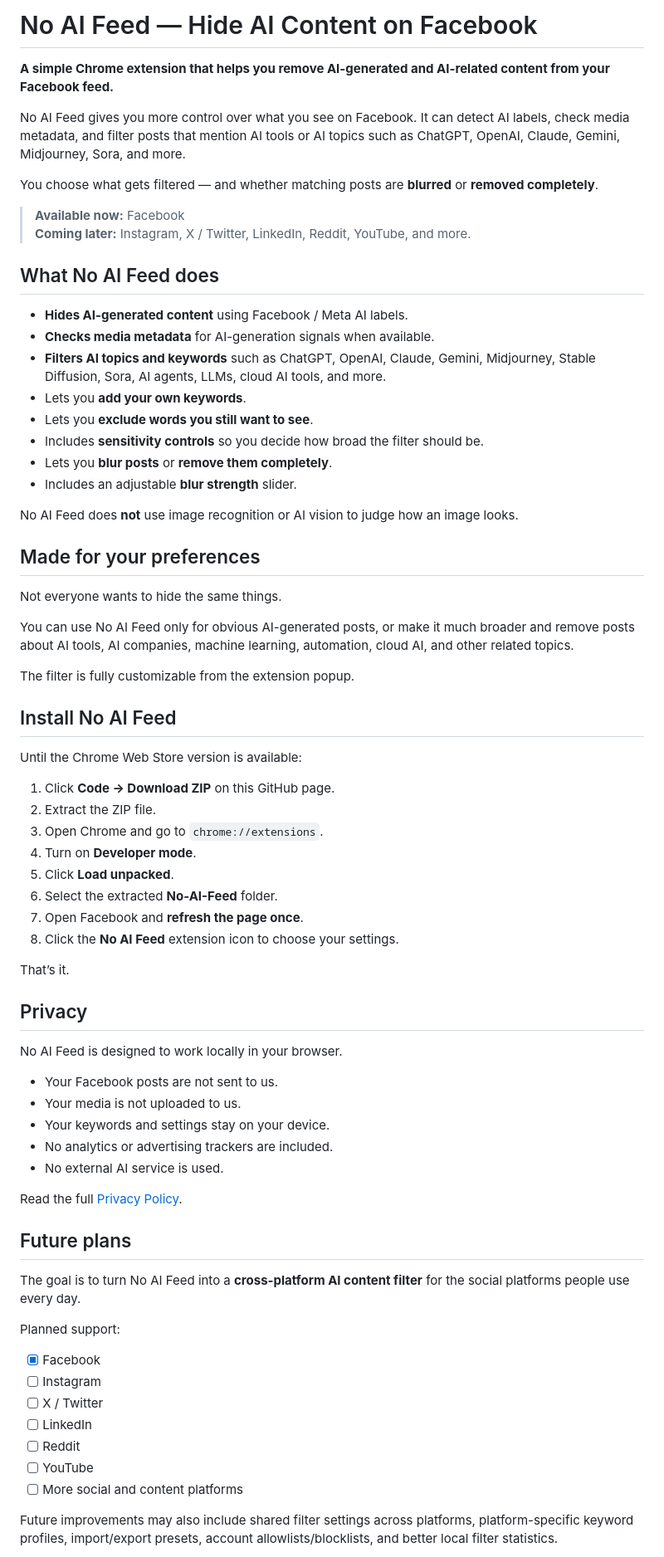
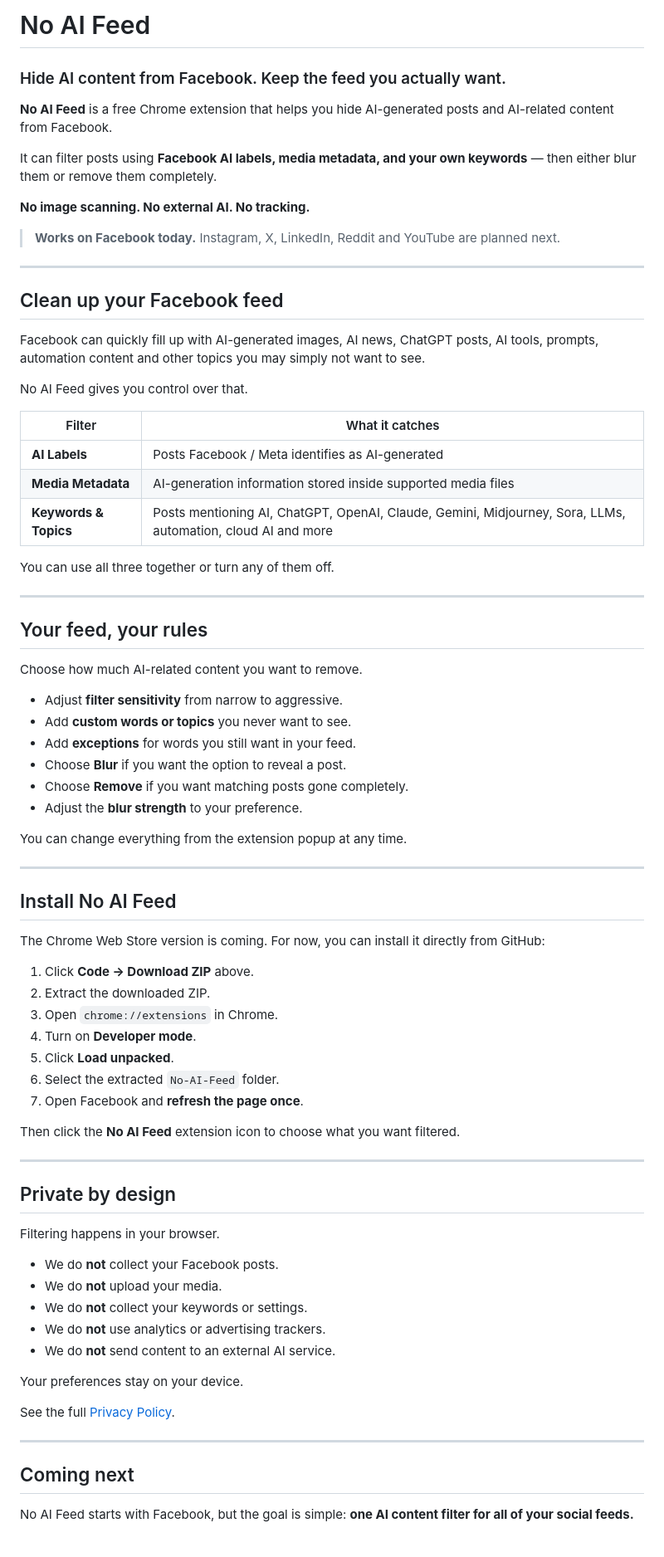
Before and after one commit to Ibrahim-3d/No-AI-Feed, a Markdown page: README.md, the part around one of its changes. Shown at 83% size. Rendered like a GitHub page.

Commit message:
Rewrite README as product-facing landing page

```diff
--- a/README.md
+++ b/README.md
@@ -1,75 +1,81 @@
-# No AI Feed — Hide AI Content on Facebook
+# No AI Feed
 
-**A simple Chrome extension that helps you remove AI-generated and AI-related content from your Facebook feed.**
+### Hide AI content from Facebook. Keep the feed you actually want.
 
-No AI Feed gives you more control over what you see on Facebook. It can detect AI labels, check media metadata, and filter posts that mention AI tools or AI topics such as ChatGPT, OpenAI, Claude, Gemini, Midjourney, Sora, and more.
+**No AI Feed** is a free Chrome extension that helps you hide AI-generated posts and AI-related content from Facebook.
 
-You choose what gets filtered — and whether matching posts are **blurred** or **removed completely**.
+It can filter posts using **Facebook AI labels, media metadata, and your own keywords** — then either blur them or remove them completely.
 
-> **Available now:** Facebook
-> **Coming later:** Instagram, X / Twitter, LinkedIn, Reddit, YouTube, and more.
+**No image scanning. No external AI. No tracking.**
 
-## What No AI Feed does
+> **Works on Facebook today.** Instagram, X, LinkedIn, Reddit and YouTube are planned next.
 
-- **Hides AI-generated content** using Facebook / Meta AI labels.
-- **Checks media metadata** for AI-generation signals when available.
-- **Filters AI topics and keywords** such as ChatGPT, OpenAI, Claude, Gemini, Midjourney, Stable Diffusion, Sora, AI agents, LLMs, cloud AI tools, and more.
-- Lets you **add your own keywords**.
-- Lets you **exclude words you still want to see**.
-- Includes **sensitivity controls** so you decide how broad the filter should be.
-- Lets you **blur posts** or **remove them completely**.
-- Includes an adjustable **blur strength** slider.
+---
 
-No AI Feed does **not** use image recognition or AI vision to judge how an image looks.
+## Clean up your Facebook feed
 
-## Made for your preferences
+Facebook can quickly fill up with AI-generated images, AI news, ChatGPT posts, AI tools, prompts, automation content and other topics you may simply not want to see.
 
-Not everyone wants to hide the same things.
+No AI Feed gives you control over that.
 
-You can use No AI Feed only for obvious AI-generated posts, or make it much broader and remove posts about AI tools, AI companies, machine learning, automation, cloud AI, and other related topics.
+| Filter | What it catches |
+| --- | --- |
+| **AI Labels** | Posts Facebook / Meta identifies as AI-generated |
+| **Media Metadata** | AI-generation information stored inside supported media files |
+| **Keywords & Topics** | Posts mentioning AI, ChatGPT, OpenAI, Claude, Gemini, Midjourney, Sora, LLMs, automation, cloud AI and more |
 
-The filter is fully customizable from the extension popup.
+You can use all three together or turn any of them off.
+
+---
+
+## Your feed, your rules
+
+Choose how much AI-related content you want to remove.
+
+- Adjust **filter sensitivity** from narrow to aggressive.
+- Add **custom words or topics** you never want to see.
+- Add **exceptions** for words you still want in your feed.
+- Choose **Blur** if you want the option to reveal a post.
+- Choose **Remove** if you want matching posts gone completely.
+- Adjust the **blur strength** to your preference.
+
+You can change everything from the extension popup at any time.
+
+---
 
 ## Install No AI Feed
 
-Until the Chrome Web Store version is available:
+The Chrome Web Store version is coming. For now, you can install it directly from GitHub:
 
-1. Click **Code → Download ZIP** on this GitHub page.
-2. Extract the ZIP file.
-3. Open Chrome and go to `chrome://extensions`.
+1. Click **Code → Download ZIP** above.
+2. Extract the downloaded ZIP.
+3. Open `chrome://extensions` in Chrome.
 4. Turn on **Developer mode**.
 5. Click **Load unpacked**.
-6. Select the extracted **No-AI-Feed** folder.
+6. Select the extracted `No-AI-Feed` folder.
 7. Open Facebook and **refresh the page once**.
-8. Click the **No AI Feed** extension icon to choose your settings.
 
-That’s it.
+Then click the **No AI Feed** extension icon to choose what you want filtered.
 
-## Privacy
+---
 
-No AI Feed is designed to work locally in your browser.
+## Private by design
 
-- Your Facebook posts are not sent to us.
-- Your media is not uploaded to us.
-- Your keywords and settings stay on your device.
-- No analytics or advertising trackers are included.
-- No external AI service is used.
+Filtering happens in your browser.
 
-Read the full [Privacy Policy](./PRIVACY.md).
+- We do **not** collect your Facebook posts.
+- We do **not** upload your media.
+- We do **not** collect your keywords or settings.
+- We do **not** use analytics or advertising trackers.
+- We do **not** send content to an external AI service.
 
-## Future plans
+Your preferences stay on your device.
 
-The goal is to turn No AI Feed into a **cross-platform AI content filter** for the social platforms people use every day.
+See the full [Privacy Policy](./PRIVACY.md).
 
-Planned support:
+---
 
-- [x] Facebook
-- [ ] Instagram
-- [ ] X / Twitter
-- [ ] LinkedIn
-- [ ] Reddit
-- [ ] YouTube
-- [ ] More social and content platforms
+## Coming next
 
-Future improvements may also include shared filter settings across platforms, platform-specific keyword profiles, import/export presets, account allowlists/blocklists, and better local filter statistics.
+No AI Feed starts with Facebook, but the goal is simple: **one AI content filter for all of your social feeds.**
 
```
Also changed, not shown: other parts of README.md (+39 -5 lines).
